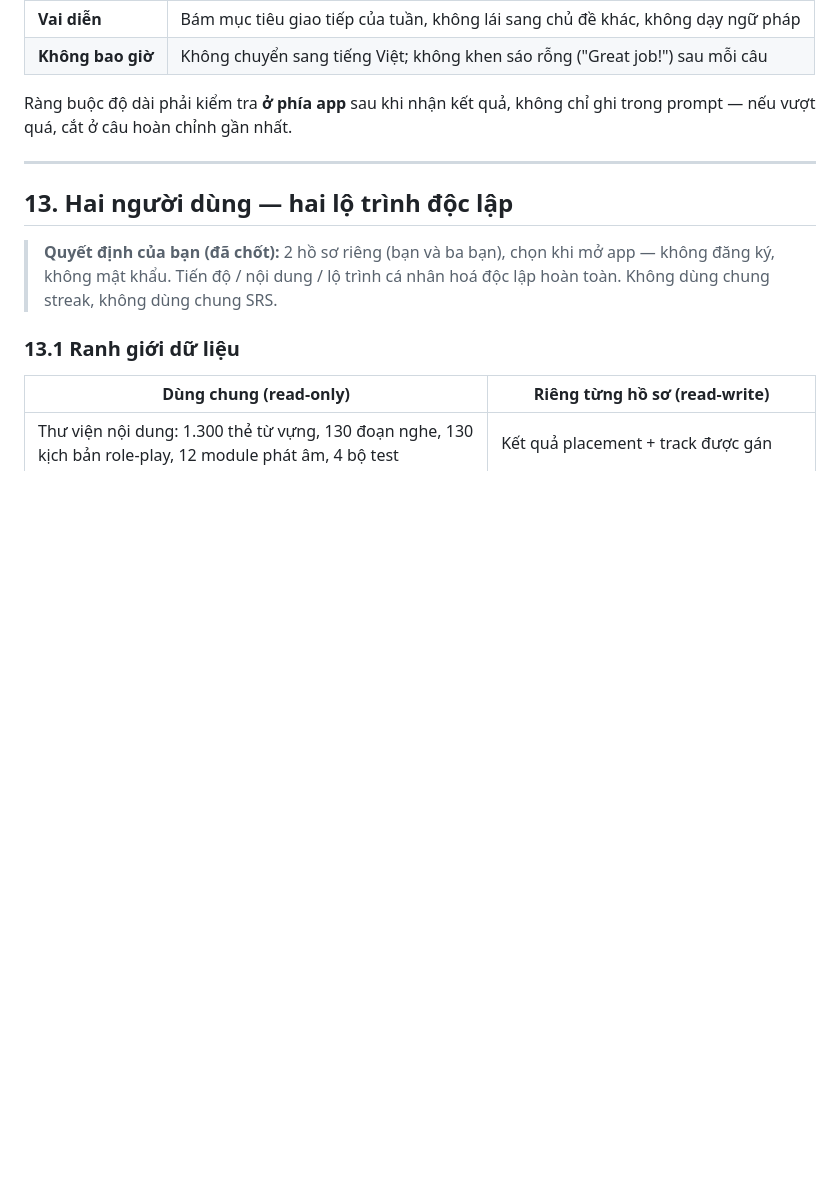
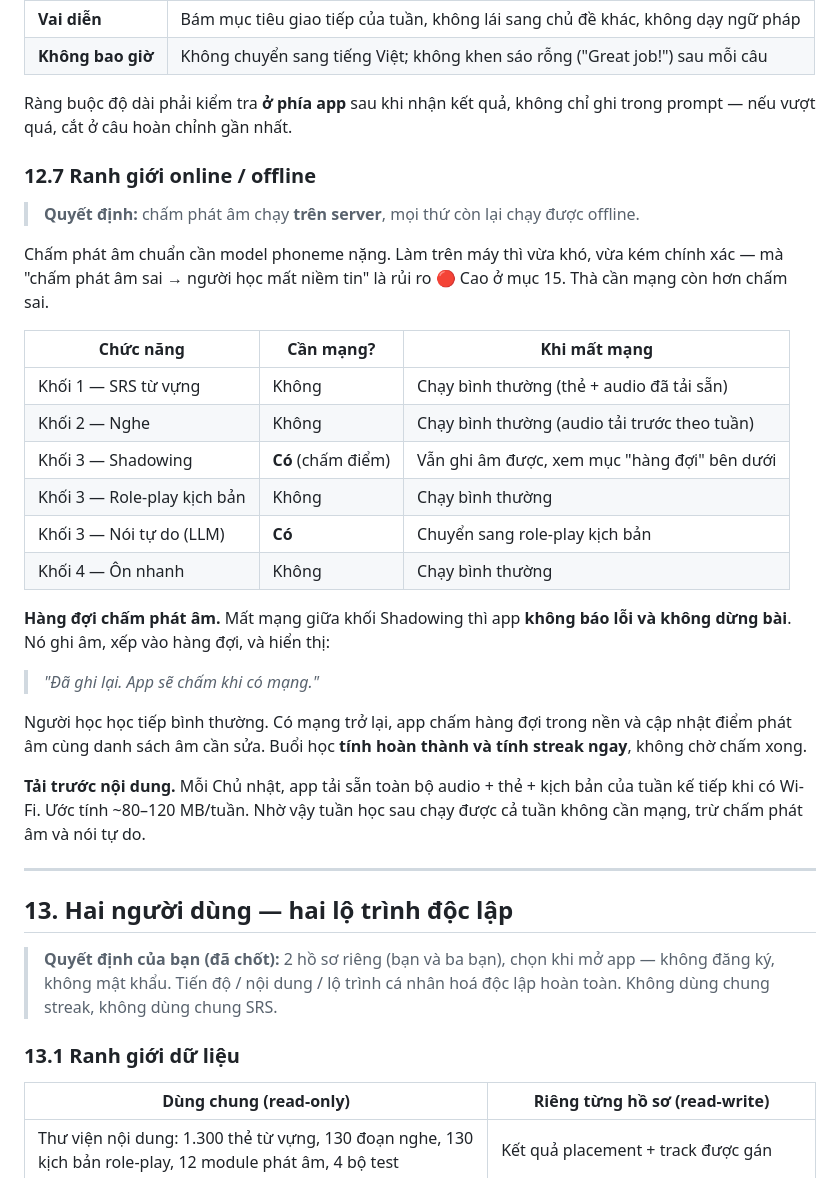
Before and after one commit to fpltraining/apptienganhthucchien, a Markdown page: curriculum.md, the part around one of its changes. Rendered like a GitHub page; blank space fills up the shorter version.

```diff
--- a/curriculum.md
+++ b/curriculum.md
@@ -760,6 +760,36 @@ Model dễ nói quá dài và quá khó so với trình độ người học. Ba
 Ràng buộc độ dài phải kiểm tra **ở phía app** sau khi nhận kết quả, không chỉ ghi trong
 prompt — nếu vượt quá, cắt ở câu hoàn chỉnh gần nhất.
 
+### 12.7 Ranh giới online / offline
+
+> **Quyết định:** chấm phát âm chạy **trên server**, mọi thứ còn lại chạy được offline.
+
+Chấm phát âm chuẩn cần model phoneme nặng. Làm trên máy thì vừa khó, vừa kém chính xác —
+mà "chấm phát âm sai → người học mất niềm tin" là rủi ro 🔴 Cao ở mục 15. Thà cần mạng
+còn hơn chấm sai.
+
+| Chức năng | Cần mạng? | Khi mất mạng |
+|---|---|---|
+| Khối 1 — SRS từ vựng | Không | Chạy bình thường (thẻ + audio đã tải sẵn) |
+| Khối 2 — Nghe | Không | Chạy bình thường (audio tải trước theo tuần) |
+| Khối 3 — Shadowing | **Có** (chấm điểm) | Vẫn ghi âm được, xem mục "hàng đợi" bên dưới |
+| Khối 3 — Role-play kịch bản | Không | Chạy bình thường |
+| Khối 3 — Nói tự do (LLM) | **Có** | Chuyển sang role-play kịch bản |
+| Khối 4 — Ôn nhanh | Không | Chạy bình thường |
+
+**Hàng đợi chấm phát âm.** Mất mạng giữa khối Shadowing thì app **không báo lỗi và không
+dừng bài**. Nó ghi âm, xếp vào hàng đợi, và hiển thị:
+
+> *"Đã ghi lại. App sẽ chấm khi có mạng."*
+
+Người học học tiếp bình thường. Có mạng trở lại, app chấm hàng đợi trong nền và cập nhật
+điểm phát âm cùng danh sách âm cần sửa. Buổi học **tính hoàn thành và tính streak ngay**,
+không chờ chấm xong.
+
+**Tải trước nội dung.** Mỗi Chủ nhật, app tải sẵn toàn bộ audio + thẻ + kịch bản của tuần
+kế tiếp khi có Wi-Fi. Ước tính ~80–120 MB/tuần. Nhờ vậy tuần học sau chạy được cả tuần
+không cần mạng, trừ chấm phát âm và nói tự do.
+
 ---
 
 ## 13. Hai người dùng — hai lộ trình độc lập
```
Also changed, not shown: other parts of curriculum.md (+50 -31 lines).
